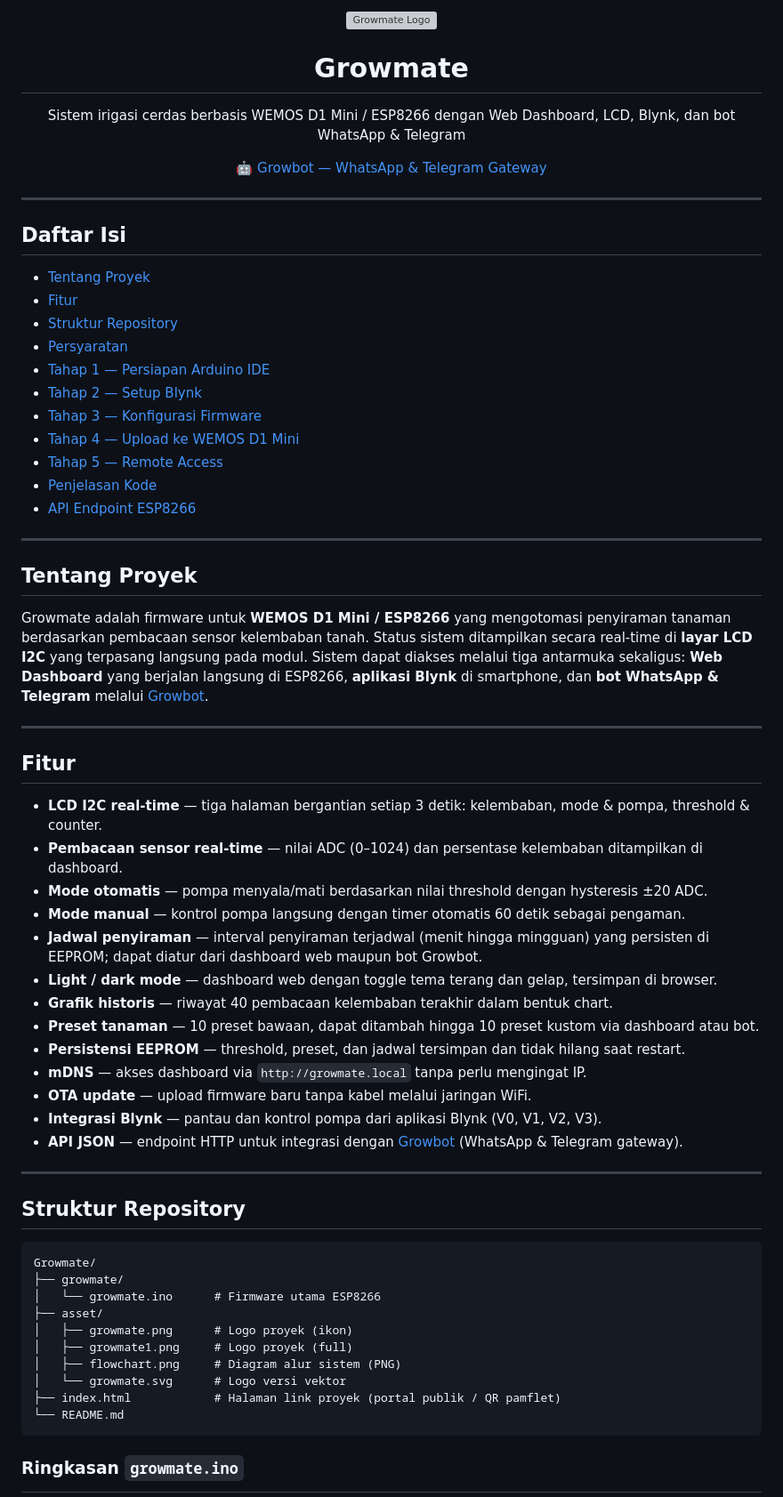
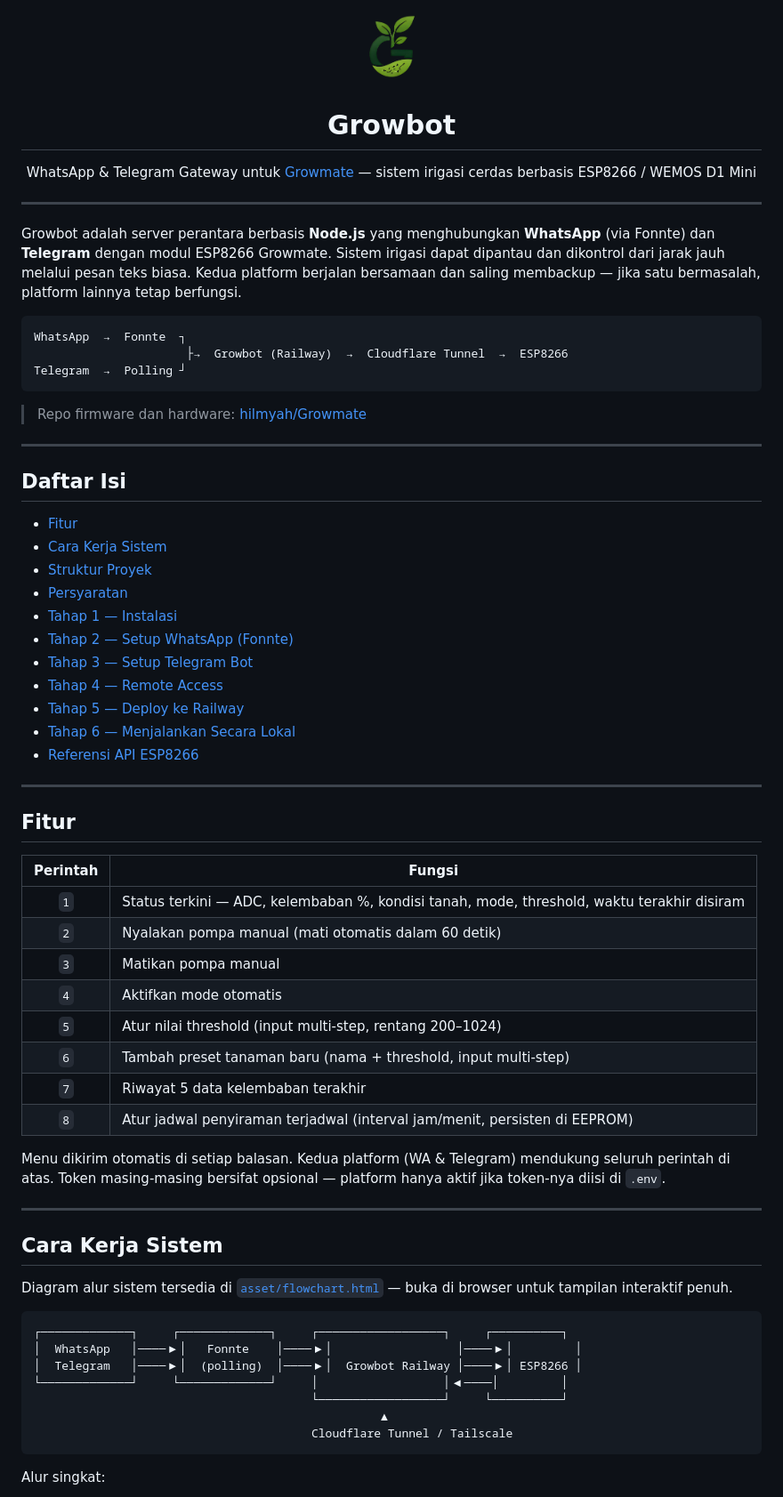
Before and after one commit to hilmyah/Growbot, a Markdown page: README.md, the part around one of its changes. Shown at 89% size. GitHub-like rendering; grey boxes are pictures that could not be loaded.

````diff
--- a/README.md
+++ b/README.md
@@ -1,68 +1,69 @@
 <div align="center">
-  <img src="asset/growmate1.png" alt="Growmate Logo" width="180"/>
-  <h1>Growmate</h1>
-  <p>Sistem irigasi cerdas berbasis WEMOS D1 Mini / ESP8266 dengan Web Dashboard, LCD, Blynk, dan bot WhatsApp & Telegram</p>
-  <p>
-    <a href="https://github.com/hilmyah/Growbot">🤖 Growbot — WhatsApp & Telegram Gateway</a>
-  </p>
+  <img src="asset/growmate.png" alt="Growmate Logo" width="120" height="120" style="border-radius:12px"/>
+  <h1>Growbot</h1>
+  <p>WhatsApp & Telegram Gateway untuk <a href="https://github.com/hilmyah/Growmate">Growmate</a> — sistem irigasi cerdas berbasis ESP8266 / WEMOS D1 Mini</p>
 </div>
+
+---
+
+Growbot adalah server perantara berbasis **Node.js** yang menghubungkan **WhatsApp** (via Fonnte) dan **Telegram** dengan modul ESP8266 Growmate. Sistem irigasi dapat dipantau dan dikontrol dari jarak jauh melalui pesan teks biasa. Kedua platform berjalan bersamaan dan saling membackup — jika satu bermasalah, platform lainnya tetap berfungsi.
+
+```
+WhatsApp  →  Fonnte  ┐
+                      ├→  Growbot (Railway)  →  Cloudflare Tunnel  →  ESP8266
+Telegram  →  Polling ┘
+```
+
+> Repo firmware dan hardware: [hilmyah/Growmate](https://github.com/hilmyah/Growmate)
 
 ---
 
 ## Daftar Isi
 
-- [Tentang Proyek](#tentang-proyek)
 - [Fitur](#fitur)
-- [Struktur Repository](#struktur-repository)
+- [Cara Kerja Sistem](#cara-kerja-sistem)
+- [Struktur Proyek](#struktur-proyek)
 - [Persyaratan](#persyaratan)
-- [Tahap 1 — Persiapan Arduino IDE](#tahap-1--persiapan-arduino-ide)
-- [Tahap 2 — Setup Blynk](#tahap-2--setup-blynk)
-- [Tahap 3 — Konfigurasi Firmware](#tahap-3--konfigurasi-firmware)
-- [Tahap 4 — Upload ke WEMOS D1 Mini](#tahap-4--upload-ke-wemos-d1-mini)
-- [Tahap 5 — Remote Access](#tahap-5--remote-access)
-- [Penjelasan Kode](#penjelasan-kode)
-- [API Endpoint ESP8266](#api-endpoint-esp8266)
-
----
-
-## Tentang Proyek
-
-Growmate adalah firmware untuk **WEMOS D1 Mini / ESP8266** yang mengotomasi penyiraman tanaman berdasarkan pembacaan sensor kelembaban tanah. Status sistem ditampilkan secara real-time di **layar LCD I2C** yang terpasang langsung pada modul. Sistem dapat diakses melalui tiga antarmuka sekaligus: **Web Dashboard** yang berjalan langsung di ESP8266, **aplikasi Blynk** di smartphone, dan **bot WhatsApp & Telegram** melalui [Growbot](https://github.com/hilmyah/Growbot).
+- [Tahap 1 — Instalasi](#tahap-1--instalasi)
+- [Tahap 2 — Setup WhatsApp (Fonnte)](#tahap-2--setup-whatsapp-fonnte)
+- [Tahap 3 — Setup Telegram Bot](#tahap-3--setup-telegram-bot)
+- [Tahap 4 — Remote Access](#tahap-4--remote-access)
+- [Tahap 5 — Deploy ke Railway](#tahap-5--deploy-ke-railway)
+- [Tahap 6 — Menjalankan Secara Lokal](#tahap-6--menjalankan-secara-lokal)
+- [Referensi API ESP8266](#referensi-api-esp8266)
 
 ---
 
 ## Fitur
 
-- **LCD I2C real-time** — tiga halaman bergantian setiap 3 detik: kelembaban, mode & pompa, threshold & counter.
-- **Pembacaan sensor real-time** — nilai ADC (0–1024) dan persentase kelembaban ditampilkan di dashboard.
-- **Mode otomatis** — pompa menyala/mati berdasarkan nilai threshold dengan hysteresis ±20 ADC.
-- **Mode manual** — kontrol pompa langsung dengan timer otomatis 60 detik sebagai pengaman.
-- **Jadwal penyiraman** — interval penyiraman terjadwal (menit hingga mingguan) yang persisten di EEPROM; dapat diatur dari dashboard web maupun bot Growbot.
-- **Light / dark mode** — dashboard web dengan toggle tema terang dan gelap, tersimpan di browser.
-- **Grafik historis** — riwayat 40 pembacaan kelembaban terakhir dalam bentuk chart.
-- **Preset tanaman** — 10 preset bawaan, dapat ditambah hingga 10 preset kustom via dashboard atau bot.
-- **Persistensi EEPROM** — threshold, preset, dan jadwal tersimpan dan tidak hilang saat restart.
-- **mDNS** — akses dashboard via `http://growmate.local` tanpa perlu mengingat IP.
-- **OTA update** — upload firmware baru tanpa kabel melalui jaringan WiFi.
-- **Integrasi Blynk** — pantau dan kontrol pompa dari aplikasi Blynk (V0, V1, V2, V3).
-- **API JSON** — endpoint HTTP untuk integrasi dengan [Growbot](https://github.com/hilmyah/Growbot) (WhatsApp & Telegram gateway).
+| Perintah | Fungsi |
+|:---:|---|
+| `1` | Status terkini — ADC, kelembaban %, kondisi tanah, mode, threshold, waktu terakhir disiram |
+| `2` | Nyalakan pompa manual (mati otomatis dalam 60 detik) |
+| `3` | Matikan pompa manual |
+| `4` | Aktifkan mode otomatis |
+| `5` | Atur nilai threshold (input multi-step, rentang 200–1024) |
+| `6` | Tambah preset tanaman baru (nama + threshold, input multi-step) |
+| `7` | Riwayat 5 data kelembaban terakhir |
+| `8` | Atur jadwal penyiraman terjadwal (interval jam/menit, persisten di EEPROM) |
+
+Menu dikirim otomatis di setiap balasan. Kedua platform (WA & Telegram) mendukung seluruh perintah di atas. Token masing-masing bersifat opsional — platform hanya aktif jika token-nya diisi di `.env`.
 
 ---
 
-## Struktur Repository
+## Cara Kerja Sistem
+
+Diagram alur sistem tersedia di [`asset/flowchart.html`](asset/flowchart.html) — buka di browser untuk tampilan interaktif penuh.
 
 ```
-Growmate/
-├── growmate/
-│   └── growmate.ino      # Firmware utama ESP8266
-├── asset/
-│   ├── growmate.png      # Logo proyek (ikon)
-│   ├── growmate1.png     # Logo proyek (full)
-│   ├── flowchart.png     # Diagram alur sistem (PNG)
-│   └── growmate.svg      # Logo versi vektor
-├── index.html            # Halaman link proyek (portal publik / QR pamflet)
-└── README.md
+┌─────────────┐     ┌─────────────┐     ┌──────────────────┐     ┌──────────┐
+│  WhatsApp   │────▶│   Fonnte    │────▶│                  │────▶│         │
+│  Telegram   │────▶│  (polling)  │────▶│  Growbot Railway │────▶│ ESP8266 │
+└─────────────┘     └─────────────┘     │                  │◀────│         │
+                                        └──────────────────┘     └──────────┘
+                                                  ▲
+                                        Cloudflare Tunnel / Tailscale
 ```
 
-### Ringkasan `growmate.ino`
+Alur singkat:
 
````
Also changed, not shown: other parts of README.md (+148 -177 lines).
